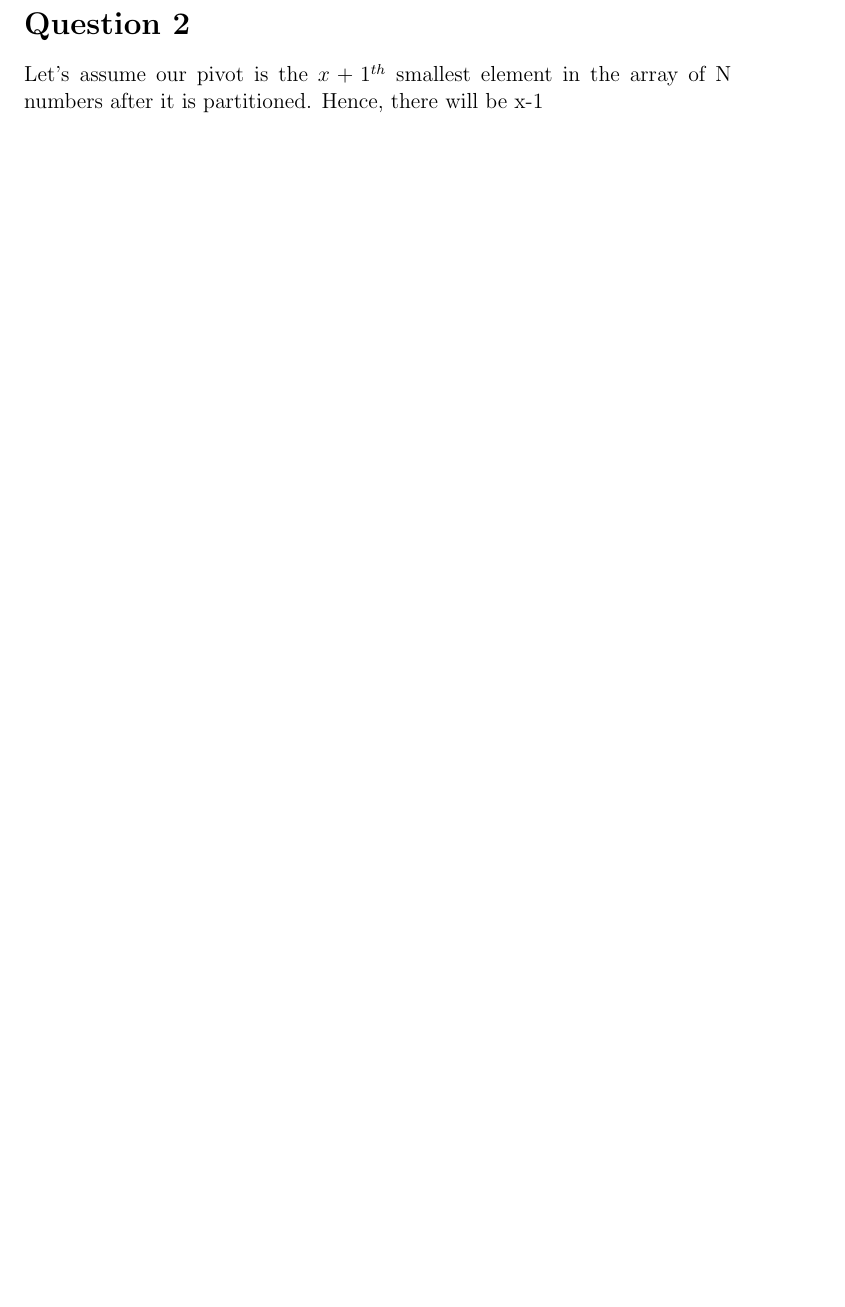
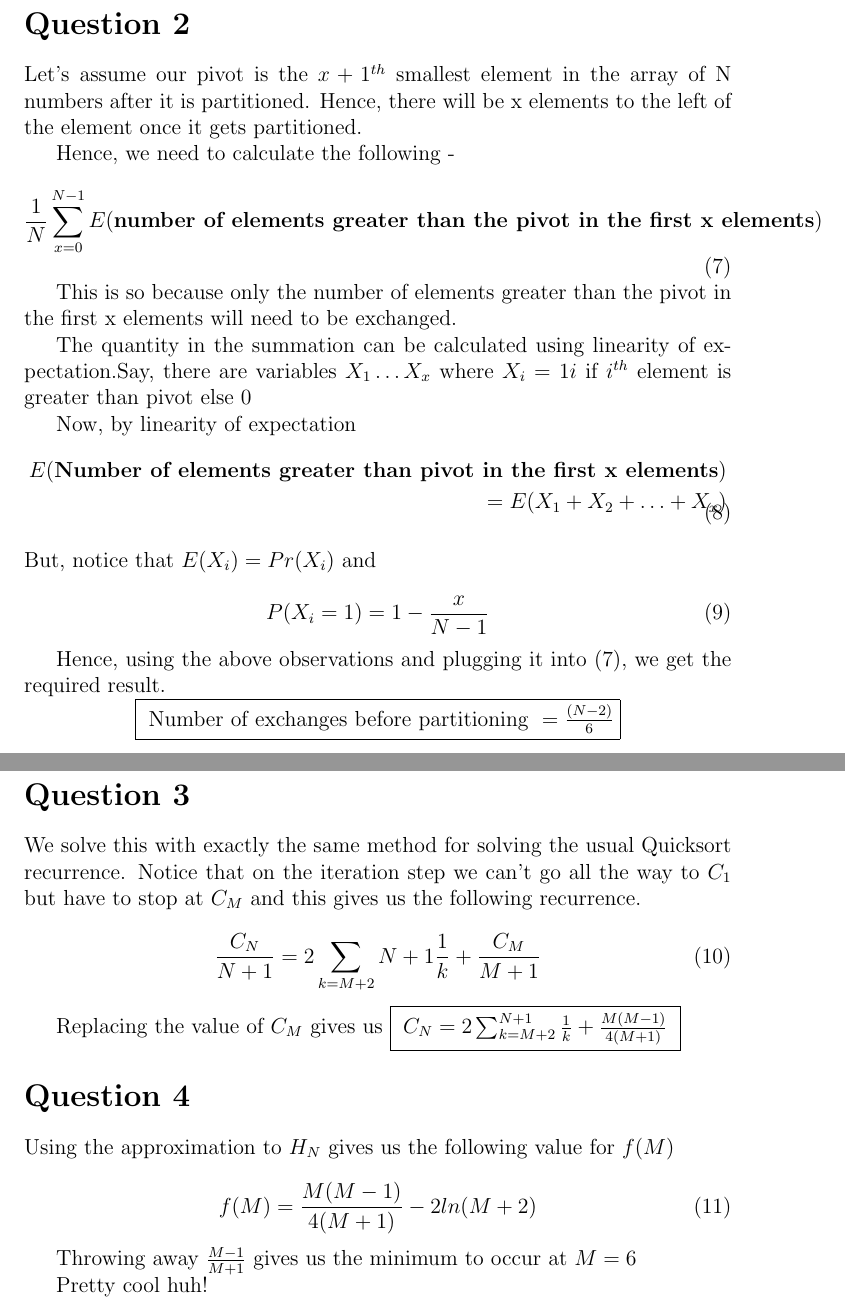
Before and after one commit to niting/ac, a LaTeX document (assign1/assign1.tex): part of page 2 of 2 before the commit and two parts of pages 2 and 3 of 3 after it, the two joined at a grey line, cut so that both start at the same text, the shorter picture padded with empty space. Compiled offline with pdfLaTeX.

Commit message:
Finished assignment 1

```diff
--- a/assign1/assign1.tex
+++ b/assign1/assign1.tex
@@ -1,5 +1,5 @@
 \documentclass[a4paper,12pt]{article}
-
+\usepackage{amsmath}
 \begin{document}
 \title{Assignment 1}
 \author{Nitin Gangahar}
@@ -43,5 +43,53 @@ Assuming $A_0 = 0$ as mentioned in the errata and solving the equation gives
 
 \newpage
 \section*{Question 2}
-Let's assume our pivot is the $x+1^{th}$ smallest element in the array of N numbers after it is partitioned. Hence, there will be x-1
+Let's assume our pivot is the $x+1^{th}$ smallest element in the array of N numbers after it is partitioned. Hence, there will be x elements to the left of the element once it gets partitioned.
+
+Hence, we need to calculate the following -
+\begin{equation} \label{eq:q2main}
+	\frac{1}{N} \sum_{x=0}^{N-1} E(\textbf{number of elements greater than the pivot in the first x elements})
+\end{equation}
+
+This is so because only the number of elements greater than the pivot in the first x elements will need to be exchanged.
+
+The quantity in the summation can be calculated using linearity of expectation.Say, there are variables $X_1 \ldots X_x$ where $X_i = 1i$ if $i^{th}$ element is greater than pivot else 0
+
+Now, by linearity of expectation
+\begin{equation}
+	\begin{split}
+	E(\textbf{Number of elements greater than pivot in the first x elements}) \\
+		= E(X_1+X_2+ \ldots + X_x)
+	\end{split}
+\end{equation}
+But, notice that $E(X_i) = Pr(X_i)$ and
+
+\begin{equation}
+	P(X_i = 1) = 1 - \frac{x}{N-1}
+\end{equation}
+
+Hence, using the above observations and plugging it into \eqref{eq:q2main}, we get the required result.
+
+\centerline{\fbox{$\text{ Number of exchanges before partitioning } = \frac{(N-2)}{6}$}}
+
+\newpage
+\section*{Question 3}
+We solve this with exactly the same method for solving the usual Quicksort recurrence. Notice that on the iteration step we can't go all the way to $C_1$ but have to stop at $C_M$ and this gives us the following recurrence.
+
+\begin{equation}
+	\frac{C_N}{N+1} = 2 \sum_{k=M+2}{N+1} \frac{1}{k} + \frac{C_M}{M+1}
+\end{equation}
+
+Replacing the value of $C_M$ gives us
+\fbox{ $C_N = 2 \sum_{k=M+2}^{N+1} \frac{1}{k} + \frac{M(M-1)}{4(M+1)}$ }
+
+\section*{Question 4}
+Using the approximation to $H_N$ gives us the following value for $f(M)$
+
+\begin{equation}
+	f(M) = \frac{M(M-1)}{4(M+1)} - 2ln(M+2)
+\end{equation}
+
+Throwing away $\frac{M-1}{M+1}$ gives us the minimum to occur at $M = 6$
+
+Pretty cool huh!
 \end{document}
```
Also changed, not shown: assign1.tex (deleted, +0 -47 lines), assign1.pdf (deleted), assign1/assign1.pdf, 4 other files.
